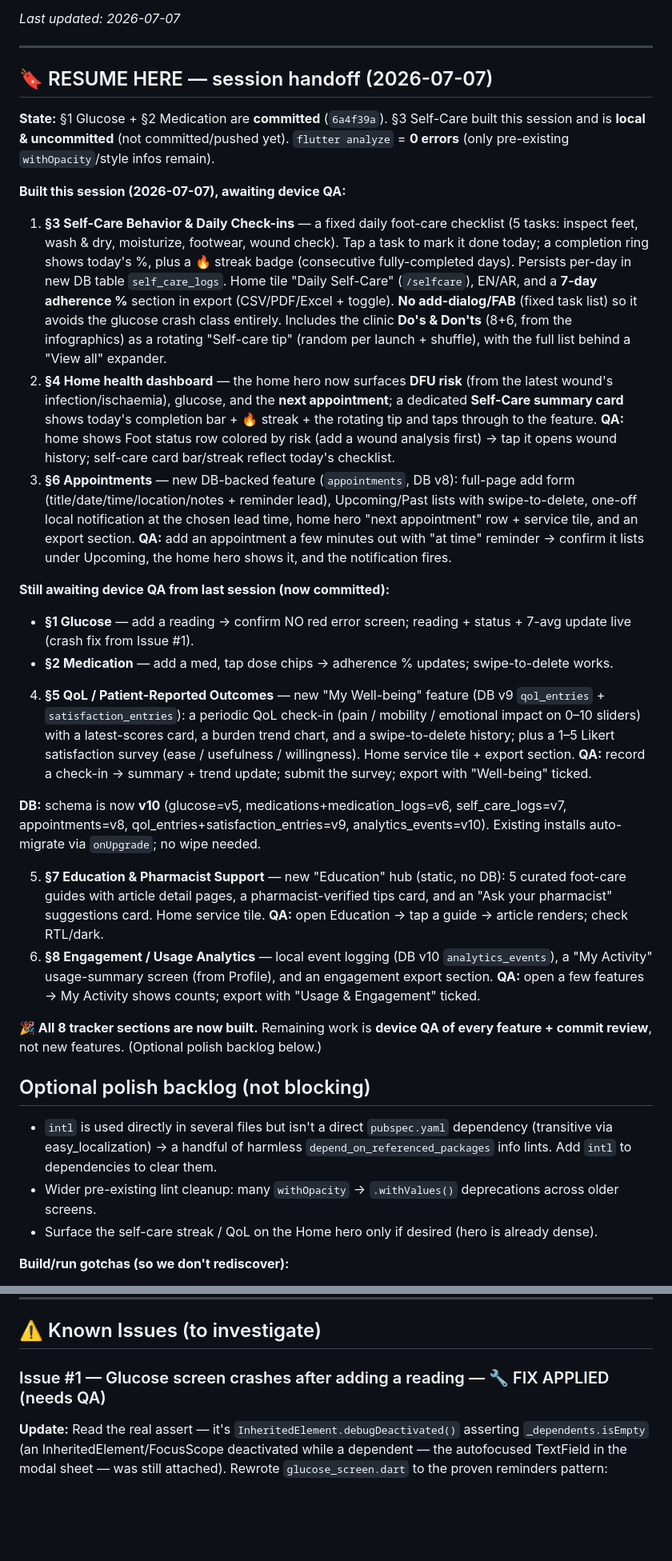
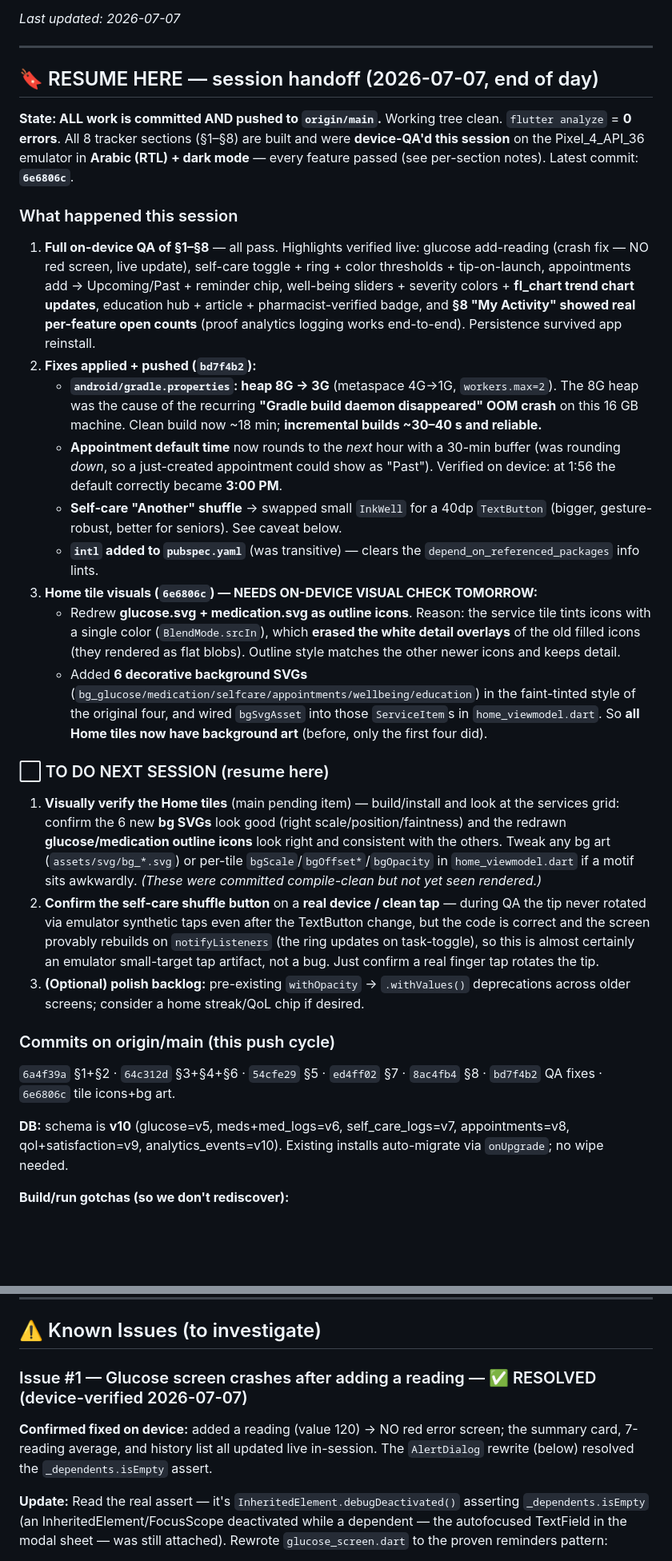
Before and after one commit to Ibraheemshehada/diafootcare_new, a Markdown page: FEATURE_TRACKER.md, 2 parts joined by grey strips. Shown at 80% size. GitHub-like rendering; blank space fills up the shorter version.

Commit message:
Update FEATURE_TRACKER: session handoff for 2026-07-07
- All 8 sections built, committed, pushed; device-QA'd (Arabic RTL + dark).
- Recorded fixes (gradle heap, appt default time, shuffle target, intl).
- Marked glucose crash (Issue #1) RESOLVED — device-verified.
- Left a clear RESUME HERE for tomorrow: on-device visual check of the
  new Home tile art (outline icons + 6 bg SVGs) and a real-finger confirm
  of the self-care shuffle. Updated build/run gotchas (gradle OOM fixed).

Co-Authored-By: Claude Opus 4.8 <noreply@anthropic.com>

```diff
--- a/FEATURE_TRACKER.md
+++ b/FEATURE_TRACKER.md
@@ -11,32 +11,30 @@ _Last updated: 2026-07-07_
 
 ---
 
-## 🔖 RESUME HERE — session handoff (2026-07-07)
+## 🔖 RESUME HERE — session handoff (2026-07-07, end of day)
 
-**State:** §1 Glucose + §2 Medication are **committed** (`6a4f39a`). §3 Self-Care built this session and is **local & uncommitted** (not committed/pushed yet). `flutter analyze` = **0 errors** (only pre-existing `withOpacity`/style infos remain).
+**State: ALL work is committed AND pushed to `origin/main`.** Working tree clean. `flutter analyze` = **0 errors**. All 8 tracker sections (§1–§8) are built and were **device-QA'd this session** on the Pixel_4_API_36 emulator in **Arabic (RTL) + dark mode** — every feature passed (see per-section notes). Latest commit: **`6e6806c`**.
 
-**Built this session (2026-07-07), awaiting device QA:**
-1. **§3 Self-Care Behavior & Daily Check-ins** — a fixed daily foot-care checklist (5 tasks: inspect feet, wash & dry, moisturize, footwear, wound check). Tap a task to mark it done today; a completion ring shows today's %, plus a 🔥 streak badge (consecutive fully-completed days). Persists per-day in new DB table `self_care_logs`. Home tile "Daily Self-Care" (`/selfcare`), EN/AR, and a **7-day adherence %** section in export (CSV/PDF/Excel + toggle). **No add-dialog/FAB** (fixed task list) so it avoids the glucose crash class entirely. Includes the clinic **Do's & Don'ts** (8+6, from the infographics) as a rotating "Self-care tip" (random per launch + shuffle), with the full list behind a "View all" expander.
-2. **§4 Home health dashboard** — the home hero now surfaces **DFU risk** (from the latest wound's infection/ischaemia), glucose, and the **next appointment**; a dedicated **Self-Care summary card** shows today's completion bar + 🔥 streak + the rotating tip and taps through to the feature. **QA:** home shows Foot status row colored by risk (add a wound analysis first) → tap it opens wound history; self-care card bar/streak reflect today's checklist.
-3. **§6 Appointments** — new DB-backed feature (`appointments`, DB v8): full-page add form (title/date/time/location/notes + reminder lead), Upcoming/Past lists with swipe-to-delete, one-off local notification at the chosen lead time, home hero "next appointment" row + service tile, and an export section. **QA:** add an appointment a few minutes out with "at time" reminder → confirm it lists under Upcoming, the home hero shows it, and the notification fires.
+### What happened this session
+1. **Full on-device QA of §1–§8** — all pass. Highlights verified live: glucose add-reading (crash fix — NO red screen, live update), self-care toggle + ring + color thresholds + tip-on-launch, appointments add → Upcoming/Past + reminder chip, well-being sliders + severity colors + **fl_chart trend chart updates**, education hub + article + pharmacist-verified badge, and **§8 "My Activity" showed real per-feature open counts** (proof analytics logging works end-to-end). Persistence survived app reinstall.
+2. **Fixes applied + pushed (`bd7f4b2`):**
+   - **`android/gradle.properties`: heap 8G → 3G** (metaspace 4G→1G, `workers.max=2`). The 8G heap was the cause of the recurring **"Gradle build daemon disappeared" OOM crash** on this 16 GB machine. Clean build now ~18 min; **incremental builds ~30–40 s and reliable.**
+   - **Appointment default time** now rounds to the *next* hour with a 30-min buffer (was rounding *down*, so a just-created appointment could show as "Past"). Verified on device: at 1:56 the default correctly became **3:00 PM**.
+   - **Self-care "Another" shuffle** → swapped small `InkWell` for a 40dp `TextButton` (bigger, gesture-robust, better for seniors). See caveat below.
+   - **`intl` added to `pubspec.yaml`** (was transitive) — clears the `depend_on_referenced_packages` info lints.
+3. **Home tile visuals (`6e6806c`) — NEEDS ON-DEVICE VISUAL CHECK TOMORROW:**
+   - Redrew **glucose.svg + medication.svg as outline icons**. Reason: the service tile tints icons with a single color (`BlendMode.srcIn`), which **erased the white detail overlays** of the old filled icons (they rendered as flat blobs). Outline style matches the other newer icons and keeps detail.
+   - Added **6 decorative background SVGs** (`bg_glucose/medication/selfcare/appointments/wellbeing/education`) in the faint-tinted style of the original four, and wired `bgSvgAsset` into those `ServiceItem`s in `home_viewmodel.dart`. So **all Home tiles now have background art** (before, only the first four did).
 
-**Still awaiting device QA from last session (now committed):**
-- **§1 Glucose** — add a reading → confirm NO red error screen; reading + status + 7-avg update live (crash fix from Issue #1).
-- **§2 Medication** — add a med, tap dose chips → adherence % updates; swipe-to-delete works.
+### ⬜ TO DO NEXT SESSION (resume here)
+1. **Visually verify the Home tiles** (main pending item) — build/install and look at the services grid: confirm the 6 new **bg SVGs** look good (right scale/position/faintness) and the redrawn **glucose/medication outline icons** look right and consistent with the others. Tweak any bg art (`assets/svg/bg_*.svg`) or per-tile `bgScale`/`bgOffset*`/`bgOpacity` in `home_viewmodel.dart` if a motif sits awkwardly. *(These were committed compile-clean but not yet seen rendered.)*
+2. **Confirm the self-care shuffle button** on a **real device / clean tap** — during QA the tip never rotated via emulator synthetic taps even after the TextButton change, but the code is correct and the screen provably rebuilds on `notifyListeners` (the ring updates on task-toggle), so this is almost certainly an emulator small-target tap artifact, not a bug. Just confirm a real finger tap rotates the tip.
+3. **(Optional) polish backlog:** pre-existing `withOpacity` → `.withValues()` deprecations across older screens; consider a home streak/QoL chip if desired.
 
-4. **§5 QoL / Patient-Reported Outcomes** — new "My Well-being" feature (DB v9 `qol_entries` + `satisfaction_entries`): a periodic QoL check-in (pain / mobility / emotional impact on 0–10 sliders) with a latest-scores card, a burden trend chart, and a swipe-to-delete history; plus a 1–5 Likert satisfaction survey (ease / usefulness / willingness). Home service tile + export section. **QA:** record a check-in → summary + trend update; submit the survey; export with "Well-being" ticked.
+### Commits on origin/main (this push cycle)
+`6a4f39a` §1+§2 · `64c312d` §3+§4+§6 · `54cfe29` §5 · `ed4ff02` §7 · `8ac4fb4` §8 · `bd7f4b2` QA fixes · `6e6806c` tile icons+bg art.
 
-**DB:** schema is now **v10** (glucose=v5, medications+medication_logs=v6, self_care_logs=v7, appointments=v8, qol_entries+satisfaction_entries=v9, analytics_events=v10). Existing installs auto-migrate via `onUpgrade`; no wipe needed.
-
-5. **§7 Education & Pharmacist Support** — new "Education" hub (static, no DB): 5 curated foot-care guides with article detail pages, a pharmacist-verified tips card, and an "Ask your pharmacist" suggestions card. Home service tile. **QA:** open Education → tap a guide → article renders; check RTL/dark.
-6. **§8 Engagement / Usage Analytics** — local event logging (DB v10 `analytics_events`), a "My Activity" usage-summary screen (from Profile), and an engagement export section. **QA:** open a few features → My Activity shows counts; export with "Usage & Engagement" ticked.
-
-**🎉 All 8 tracker sections are now built.** Remaining work is **device QA of every feature + commit review**, not new features. (Optional polish backlog below.)
-
-## Optional polish backlog (not blocking)
-- `intl` is used directly in several files but isn't a direct `pubspec.yaml` dependency (transitive via easy_localization) → a handful of harmless `depend_on_referenced_packages` info lints. Add `intl` to dependencies to clear them.
-- Wider pre-existing lint cleanup: many `withOpacity` → `.withValues()` deprecations across older screens.
-- Surface the self-care streak / QoL on the Home hero only if desired (hero is already dense).
+**DB:** schema is **v10** (glucose=v5, meds+med_logs=v6, self_care_logs=v7, appointments=v8, qol+satisfaction=v9, analytics_events=v10). Existing installs auto-migrate via `onUpgrade`; no wipe needed.
 
 **Build/run gotchas (so we don't rediscover):**
 - Run: `flutter run -d emulator-5554`. adb isn't on PATH → use `C:/Users/jawhara/AppData/Local/Android/Sdk/platform-tools/adb.exe` (set `export MSYS_NO_PATHCONV=1` in Git Bash for `adb shell`).
@@ -143,7 +142,9 @@ Study measures usage frequency, feature utilization, retention.
 
 ## ⚠️ Known Issues (to investigate)
 
-### Issue #1 — Glucose screen crashes after adding a reading — 🔧 FIX APPLIED (needs QA)
+### Issue #1 — Glucose screen crashes after adding a reading — ✅ RESOLVED (device-verified 2026-07-07)
+**Confirmed fixed on device:** added a reading (value 120) → NO red error screen; the summary card, 7-reading average, and history list all updated live in-session. The `AlertDialog` rewrite (below) resolved the `_dependents.isEmpty` assert.
+
 **Update:** Read the real assert — it's `InheritedElement.debugDeactivated()` asserting `_dependents.isEmpty` (an InheritedElement/FocusScope deactivated while a dependent — the autofocused TextField in the modal sheet — was still attached). Rewrote `glucose_screen.dart` to the proven reminders pattern:
 - Replaced `showModalBottomSheet` + autofocus TextField with a `showDialog`/`AlertDialog` (`_AddGlucoseDialog`, a `StatefulWidget` that disposes its own controller).
 - The dialog **returns** the input; the screen calls `vm.add()` **after** `await showDialog` completes (mutation happens after the route is gone — same as the reminders add flow).
```
Also changed, not shown: other parts of FEATURE_TRACKER.md (+7 -8 lines).
